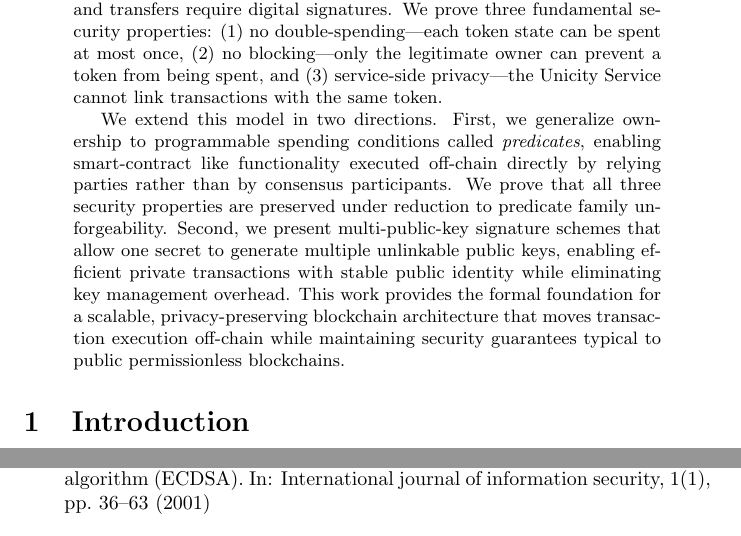
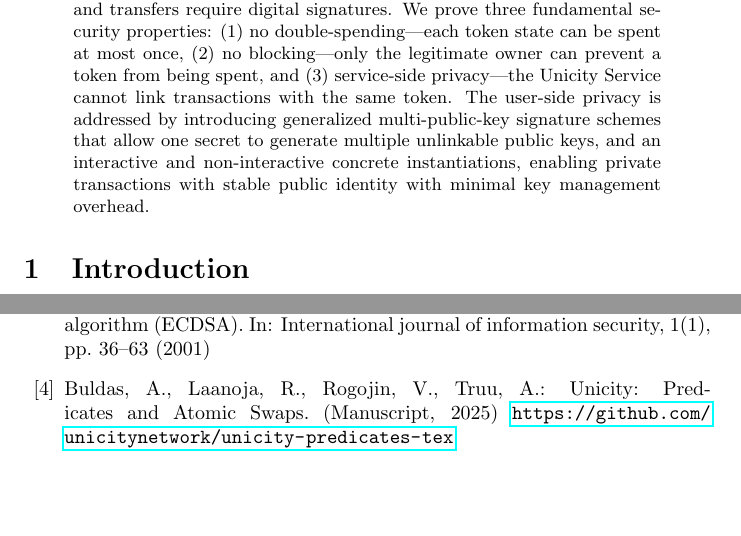
Before and after one commit to unicitynetwork/execution-model-tex, a LaTeX paper (unicity-execution-layer.tex): two parts of pages 1 and 45 of 49 before the commit and two parts of pages 1 and 44 of 48 after it, joined at a grey line, cut so that both start at the same text, the shorter picture padded with empty space. Compiled offline with pdfLaTeX.

Commit message:
abstract

```diff
--- a/unicity-execution-layer.tex
+++ b/unicity-execution-layer.tex
@@ -4,6 +4,8 @@
 \usepackage{amssymb}
 \usepackage{amsmath} % xleftarrow
 \usepackage{enumitem}
+\usepackage{hyperref}
+\usepackage{url}
 \setlist[itemize]{noitemsep} % compact itemize
 \setlist[enumerate]{noitemsep}
 
@@ -65,9 +67,7 @@
 \maketitle
 
 \begin{abstract}
-This paper introduces the Unicity Execution Layer, a modular component of the Unicity framework enabling secure off-chain transactions while maintaining trustless double-spending prevention. We present a formal security model where token ownership is represented by public keys and transfers require digital signatures. We prove three fundamental security properties: (1) no double-spending---each token state can be spent at most once, (2) no blocking---only the legitimate owner can prevent a token from being spent, and (3) service-side privacy---the Unicity Service cannot link transactions with the same token.
-
-We extend this model in two directions. First, we generalize ownership to programmable spending conditions called \emph{predicates}, enabling smart-contract like functionality executed off-chain directly by relying parties rather than by consensus participants. We prove that all three security properties are preserved under reduction to predicate family unforgeability. Second, we present multi-public-key signature schemes that allow one secret to generate multiple unlinkable public keys, enabling efficient private transactions with stable public identity while eliminating key management overhead. This work provides the formal foundation for a scalable, privacy-preserving blockchain architecture that moves transaction execution off-chain while maintaining security guarantees typical to public permissionless blockchains.
+This paper introduces the Unicity Execution Layer, a modular component of the Unicity framework enabling secure off-chain transactions while maintaining trustless double-spending prevention. We present a formal security model where token ownership is represented by public keys and transfers require digital signatures. We prove three fundamental security properties: (1) no double-spending---each token state can be spent at most once, (2) no blocking---only the legitimate owner can prevent a token from being spent, and (3) service-side privacy---the Unicity Service cannot link transactions with the same token. The user-side privacy is addressed by introducing generalized multi-public-key signature schemes that allow one secret to generate multiple unlinkable public keys, and an interactive and non-interactive concrete instantiations, enabling private transactions with stable public identity with minimal key management overhead.
 \end{abstract}
 
 \section{Introduction}
@@ -1402,6 +1402,9 @@ In: Koblitz, N. (Ed.) CRYPTO’96. LNCS 1109, pp. 1--15 (1996)
 \bibitem{ecdsa}
 Johnson, D., Menezes, A., Vanstone, S.: The elliptic curve digital signature algorithm (ECDSA). In: International journal of information security, 1(1), pp. 36--63 (2001)
 % http://cacr.uwaterloo.ca/techreports/1999/corr99-34.pdf
+
+\bibitem{predicates}
+Buldas, A., Laanoja, R., Rogojin, V., Truu, A.: Unicity: Predicates and Atomic Swaps. (Manuscript, 2025) {\url{https://github.com/unicitynetwork/unicity-predicates-tex}}
 
 
 \end{thebibliography}
```
Also changed, not shown: README.md, unicity-execution-layer.tex (2 more changed lines).
